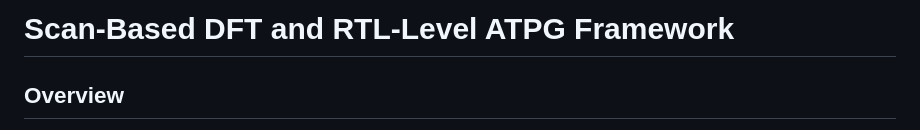
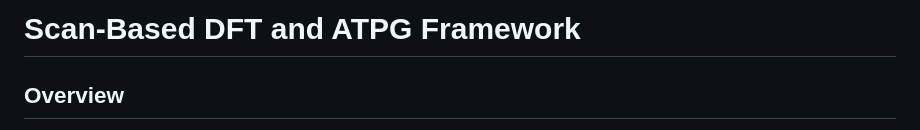
Before and after one commit to Rice-MECE-Capstone-Projects/Hydra, a Markdown page: DFT/README.md, the part around the change. Drawn GitHub-style.

Commit message:
Change project title to 'Scan-Based DFT and ATPG Framework'
Updated the project title in the README to reflect the focus on ATPG.

```diff
--- a/DFT/README.md
+++ b/DFT/README.md
@@ -1,4 +1,4 @@
-# Scan-Based DFT and RTL-Level ATPG Framework
+# Scan-Based DFT and ATPG Framework
 
 ## Overview
 
```
